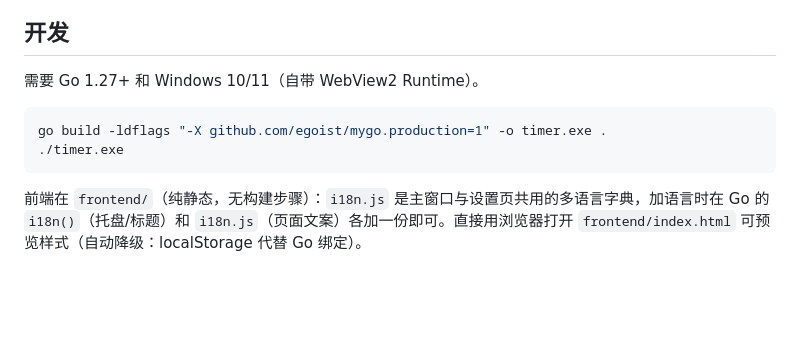
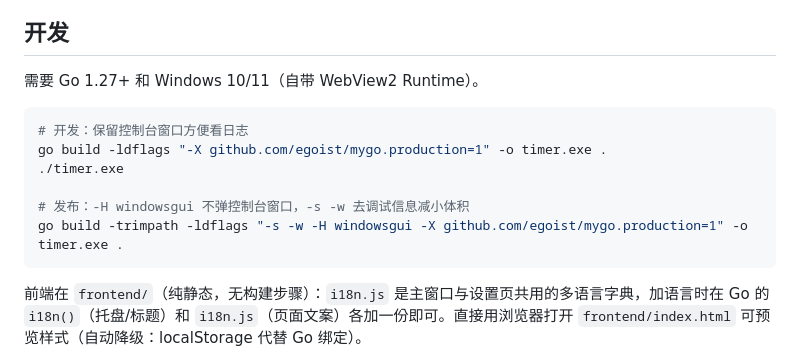
Before and after one commit to ctzcs/Timer, a Markdown page: README.md, the part around the change. Rendered like a GitHub page; blank space fills up the shorter version.

Commit message:
发布构建加 -H windowsgui，运行时不再弹出控制台窗口

````diff
--- a/README.md
+++ b/README.md
@@ -40,8 +40,12 @@
 需要 Go 1.27+ 和 Windows 10/11（自带 WebView2 Runtime）。
 
 ```bash
+# 开发：保留控制台窗口方便看日志
 go build -ldflags "-X github.com/egoist/mygo.production=1" -o timer.exe .
 ./timer.exe
+
+# 发布：-H windowsgui 不弹控制台窗口，-s -w 去调试信息减小体积
+go build -trimpath -ldflags "-s -w -H windowsgui -X github.com/egoist/mygo.production=1" -o timer.exe .
 ```
 
 前端在 `frontend/`（纯静态，无构建步骤）：`i18n.js` 是主窗口与设置页共用的多语言字典，加语言时在 Go 的 `i18n()`（托盘/标题）和 `i18n.js`（页面文案）各加一份即可。直接用浏览器打开 `frontend/index.html` 可预览样式（自动降级：localStorage 代替 Go 绑定）。
````
